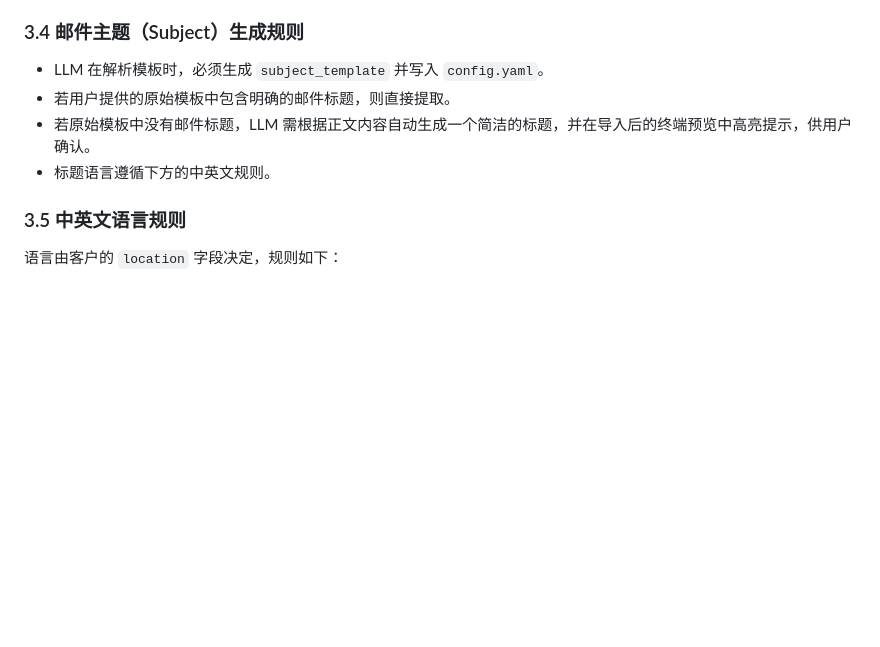
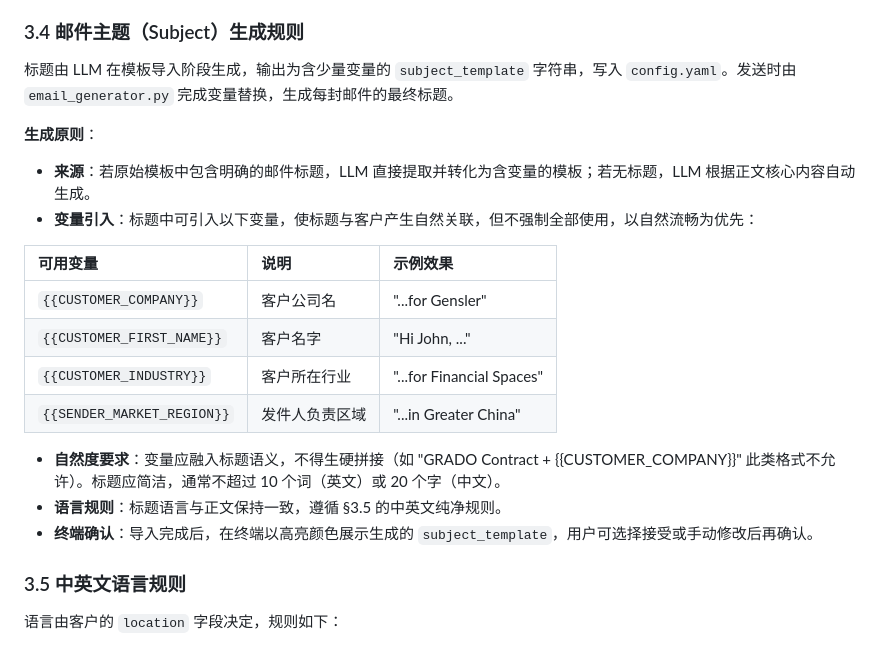
Before and after one commit to camgrado-sketch/AI_sales_email_agent, a Markdown page: docs/PRD.md, the part around the change. GitHub-like rendering; blank space fills up the shorter version.

Commit message:
[Manus] docs(prd): 重构邮件主题生成规则——LLM 生成含变量模板，本地替换，自然关联客户

```diff
--- a/docs/PRD.md
+++ b/docs/PRD.md
@@ -71,10 +71,23 @@
 
 ### 3.4 邮件主题（Subject）生成规则
 
-- LLM 在解析模板时，必须生成 `subject_template` 并写入 `config.yaml`。
-- 若用户提供的原始模板中包含明确的邮件标题，则直接提取。
-- 若原始模板中没有邮件标题，LLM 需根据正文内容自动生成一个简洁的标题，并在导入后的终端预览中高亮提示，供用户确认。
-- 标题语言遵循下方的中英文规则。
+标题由 LLM 在模板导入阶段生成，输出为含少量变量的 `subject_template` 字符串，写入 `config.yaml`。发送时由 `email_generator.py` 完成变量替换，生成每封邮件的最终标题。
+
+**生成原则**：
+
+- **来源**：若原始模板中包含明确的邮件标题，LLM 直接提取并转化为含变量的模板；若无标题，LLM 根据正文核心内容自动生成。
+- **变量引入**：标题中可引入以下变量，使标题与客户产生自然关联，但不强制全部使用，以自然流畅为优先：
+
+| 可用变量 | 说明 | 示例效果 |
+| :--- | :--- | :--- |
+| `{{CUSTOMER_COMPANY}}` | 客户公司名 | "...for Gensler" |
+| `{{CUSTOMER_FIRST_NAME}}` | 客户名字 | "Hi John, ..." |
+| `{{CUSTOMER_INDUSTRY}}` | 客户所在行业 | "...for Financial Spaces" |
+| `{{SENDER_MARKET_REGION}}` | 发件人负责区域 | "...in Greater China" |
+
+- **自然度要求**：变量应融入标题语义，不得生硬拼接（如 "GRADO Contract + {{CUSTOMER_COMPANY}}" 此类格式不允许）。标题应简洁，通常不超过 10 个词（英文）或 20 个字（中文）。
+- **语言规则**：标题语言与正文保持一致，遵循 §3.5 的中英文纯净规则。
+- **终端确认**：导入完成后，在终端以高亮颜色展示生成的 `subject_template`，用户可选择接受或手动修改后再确认。
 
 ### 3.5 中英文语言规则
 
```
Also changed, not shown: tasks/TASK.md (+5 -4 lines).
